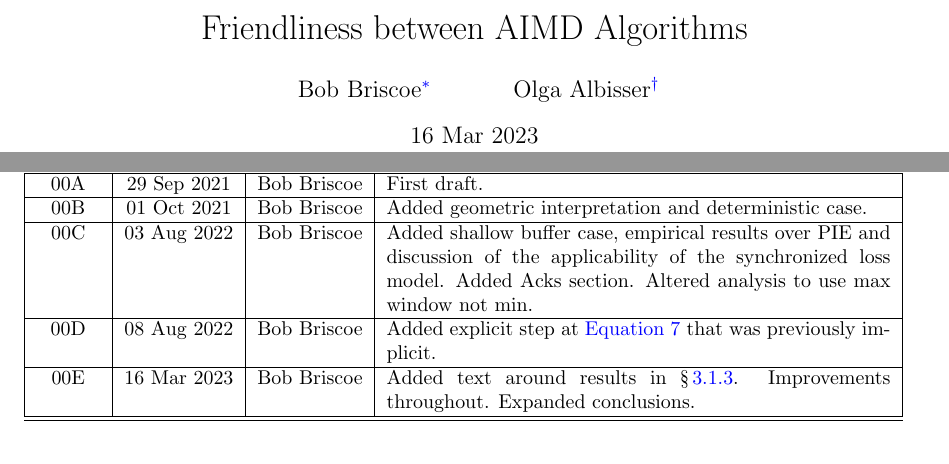
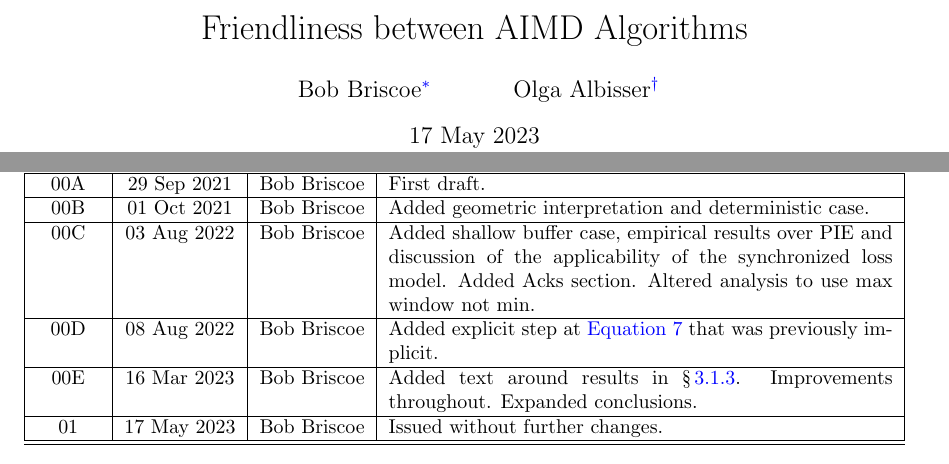
Before and after one commit to bbriscoe/cubic-reno, a LaTeX paper (creno_tr.tex): two parts of pages 1 and 9 of 9, joined at a grey line, cut so that both start at the same text. Compiled offline with pdfLaTeX; a LaTeX package or settings file that is missing is left out.

Commit message:
Version 01 for publication

```diff
--- a/creno_tr.tex
+++ b/creno_tr.tex
@@ -82,8 +82,8 @@ own         % Defines \newboolean{twocol}
 \newcommand*{\metamailii}{\href{mailto:olga@albisser.org}{olga@albisser.org}}
 \newcommand*{\metaaddress}{}
 \newcommand*{\metatel}{Tel. +44 7718 902848}
-\newcommand*{\metaversion}{00E}
-\newcommand*{\metadate}{16 Mar 2023}
+\newcommand*{\metaversion}{01}
+\newcommand*{\metadate}{17 May 2023}
 
 \hypersetup{                       % Set PDF document attributes
      pdfauthor = {\metaauthori and \metaauthorii
@@ -193,7 +193,8 @@ Version &Date &Author &Details of change \\
 00B          &01 Oct 2021  &Bob Briscoe &Added geometric interpretation and deterministic case.\\\hline%
 00C          &03 Aug 2022  &Bob Briscoe &Added shallow buffer case, empirical results over PIE and discussion of the applicability of the synchronized loss model. Added Acks section. Altered analysis to use max window not min.\\\hline%
 00D          &08 Aug 2022  &Bob Briscoe &Added explicit step at \autoref{eqn:p_ratio1} that was previously implicit.\\\hline%
-\metaversion &\metadate  &Bob Briscoe &Added text around results in \S\,\ref{empirical-pfifo}. Improvements throughout. Expanded conclusions.\\\hline%
+00E          &16 Mar 2023  &Bob Briscoe &Added text around results in \S\,\ref{empirical-pfifo}. Improvements throughout. Expanded conclusions.\\\hline%
+\metaversion &\metadate  &Bob Briscoe &Issued without further changes.\\\hline%
 \hline%
 \end{tabular}
 
```
